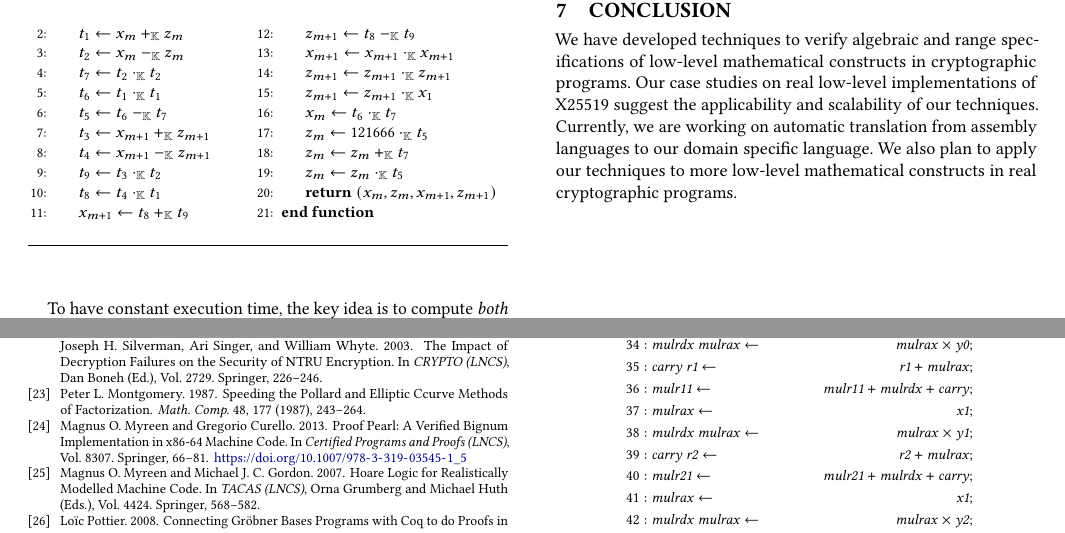
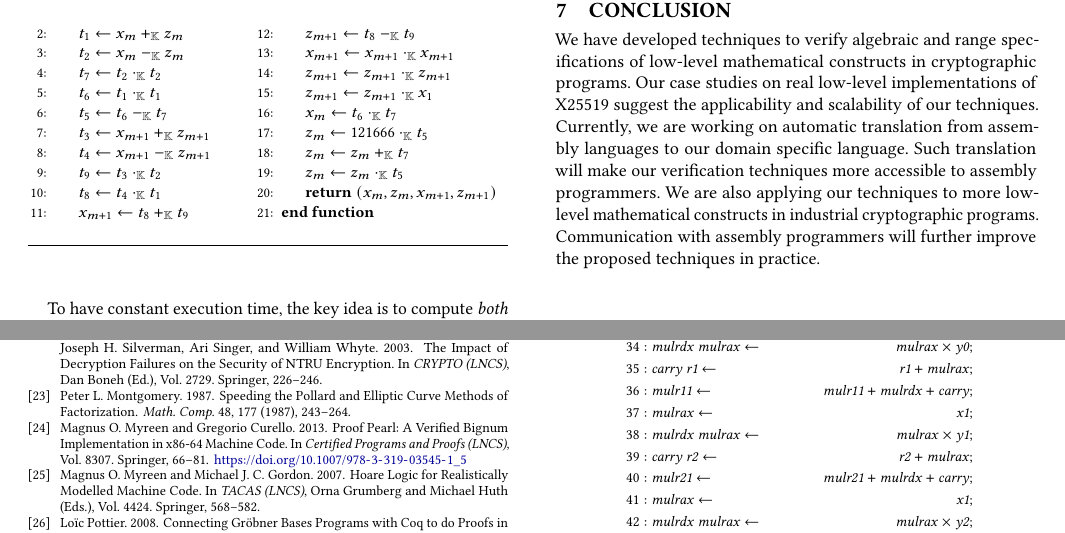
Before and after one commit to fmlab-iis/certified-constructs, a LaTeX paper (paper/acm/main.tex, which reads paper/acm/conclusion.tex, paper/acm/refs.bib): two parts of pages 12 and 13 of 14, joined at a grey line, cut so that both start at the same text. Compiled offline with pdfLaTeX.

Commit message:
polish conclusions

```diff
--- a/paper/acm/conclusion.tex
+++ b/paper/acm/conclusion.tex
@@ -4,7 +4,7 @@ low-level mathematical constructs in cryptographic programs. Our case
 studies on real low-level implementations of X25519 suggest the
 applicability and scalability of our techniques.
 %Currently, we are working on techniques that can certify the results of range checks.
-Currently, we are working on automatic translation from assembly languages to our domain specific language.
+Currently, we are working on automatic translation from assembly languages to our domain specific language. Such translation will make our verification techniques more accessible to assembly programmers.
 %Future work includes an assembly language with formal semantics formalized in \coq, a certified assembler for the %language, a certified translation from the language to \bvdsl, and application of our techniques to more low-level %mathematical constructs in real cryptographic programs.
-We also plan to apply our techniques to more low-level mathematical constructs in real
-cryptographic programs.
+We are also applying our techniques to more low-level mathematical constructs in industrial
+cryptographic programs. Communication with assembly programmers will further improve the proposed techniques in practice.
--- a/paper/acm/refs.bib
+++ b/paper/acm/refs.bib
@@ -114,7 +114,7 @@
 
 @Article{M:87:SPEC,
   author =       {Peter L. Montgomery},
-  title =        {Speeding the {Pollard} and Elliptic Ccurve Methods of
+  title =        {Speeding the {Pollard} and Elliptic Curve Methods of
                   Factorization},
   journal =      {Mathematics of Computation},
   year =         {1987},
```
